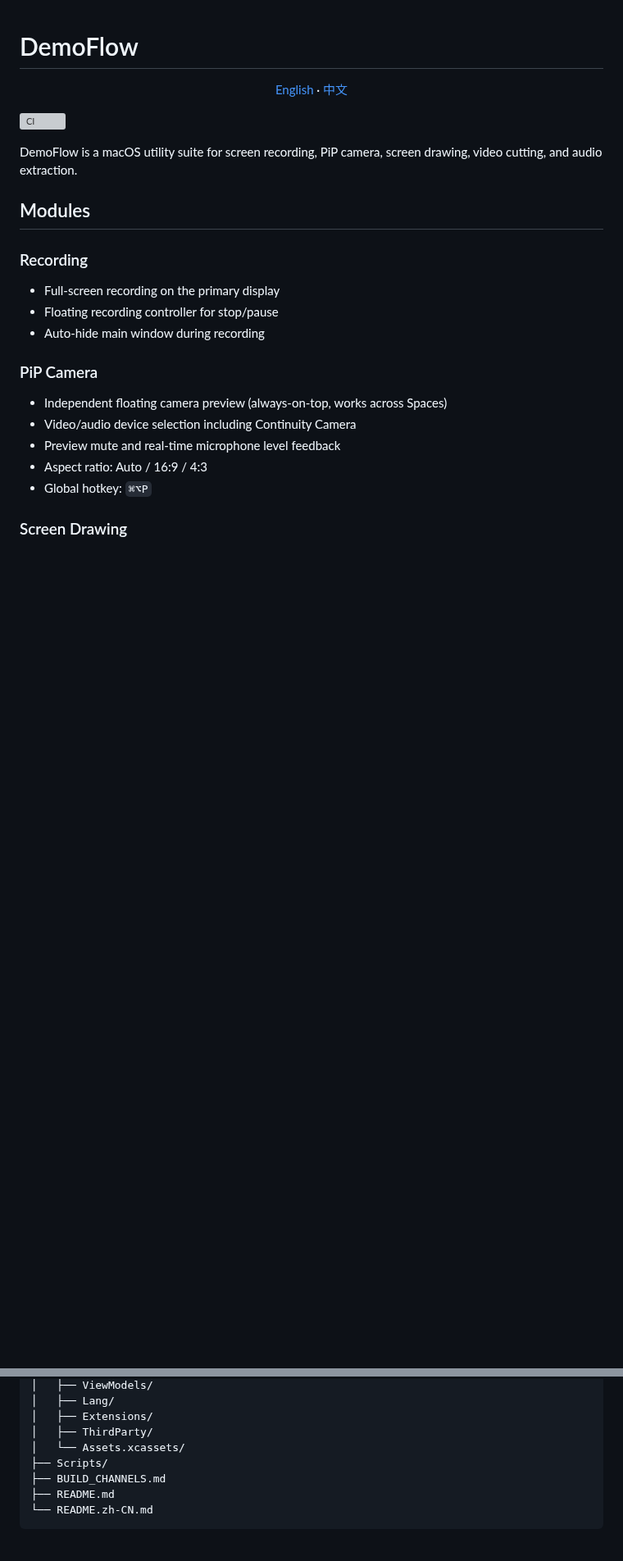
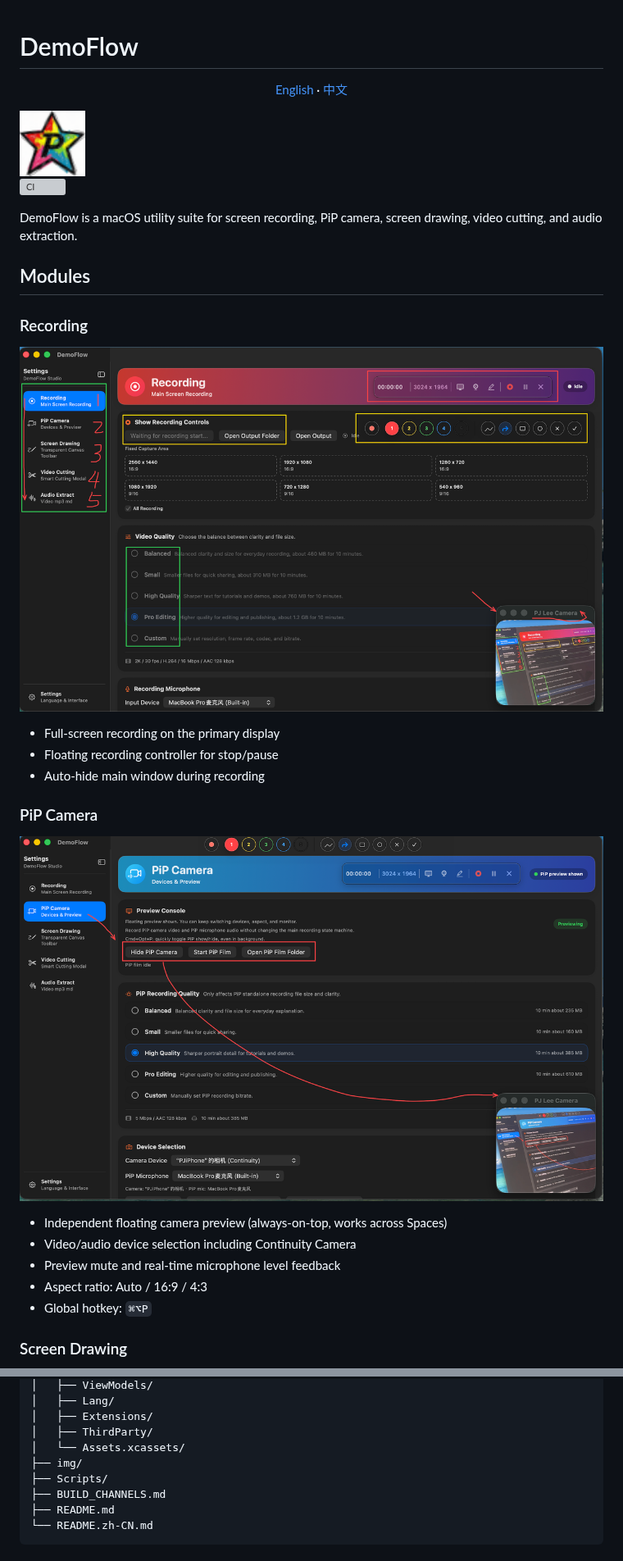
Before and after one commit to pjcycle/DemoFlow, a Markdown page: README.md, 2 parts joined by grey strips. Shown at 82% size. Rendered like a GitHub page; pictures changed too: img/logo.png (added), img/we1.png (added), img/we2.png (added); blank space fills up the shorter version; grey boxes are pictures that could not be loaded.

```diff
--- a/README.md
+++ b/README.md
@@ -3,6 +3,8 @@
 <p align="center">
   <a href="README.md">English</a> · <a href="README.zh-CN.md">中文</a>
 </p>
+
+<img src="img/logo.png" width="80">
 
 [![CI](https://github.com/pjcycle/DemoFlow/actions/workflows/ci.yml/badge.svg)](https://github.com/pjcycle/DemoFlow/actions/workflows/ci.yml)
 
@@ -12,11 +14,15 @@ DemoFlow is a macOS utility suite for screen recording, PiP camera, screen drawi
 
 ### Recording
 
+![Recording](img/we1.png)
+
 - Full-screen recording on the primary display
 - Floating recording controller for stop/pause
 - Auto-hide main window during recording
 
 ### PiP Camera
+
+![PiP Camera](img/we2.png)
 
 - Independent floating camera preview (always-on-top, works across Spaces)
 - Video/audio device selection including Continuity Camera
@@ -106,6 +116,7 @@ See [BUILD_CHANNELS.md](BUILD_CHANNELS.md) for details.
 │   ├── Extensions/
 │   ├── ThirdParty/
 │   └── Assets.xcassets/
+├── img/
 ├── Scripts/
 ├── BUILD_CHANNELS.md
 ├── README.md
```
Also changed, not shown: other parts of README.md (+4 -0 lines), README.zh-CN.md (+31 -0 lines), img/we3.png (added), img/we4.png (added), img/we5.png (added).
